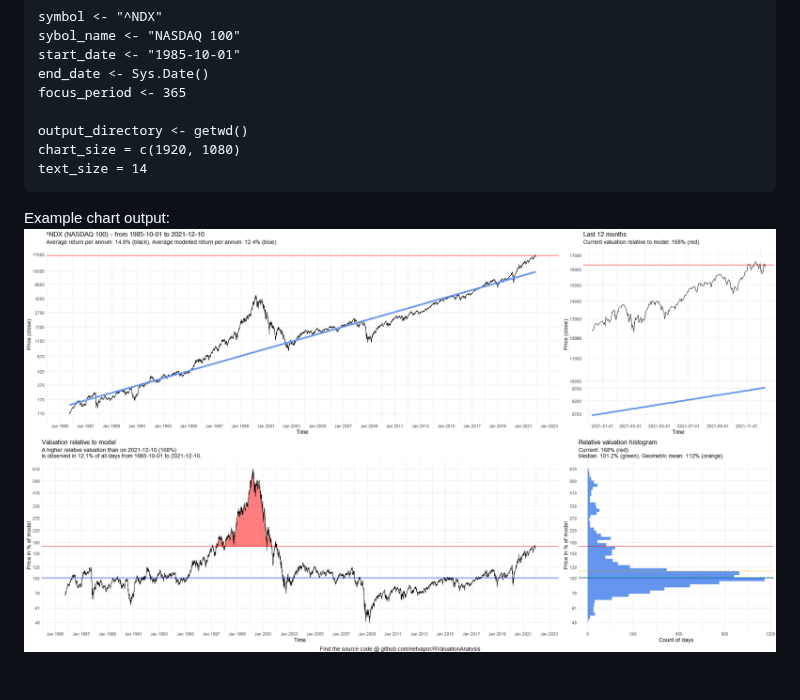
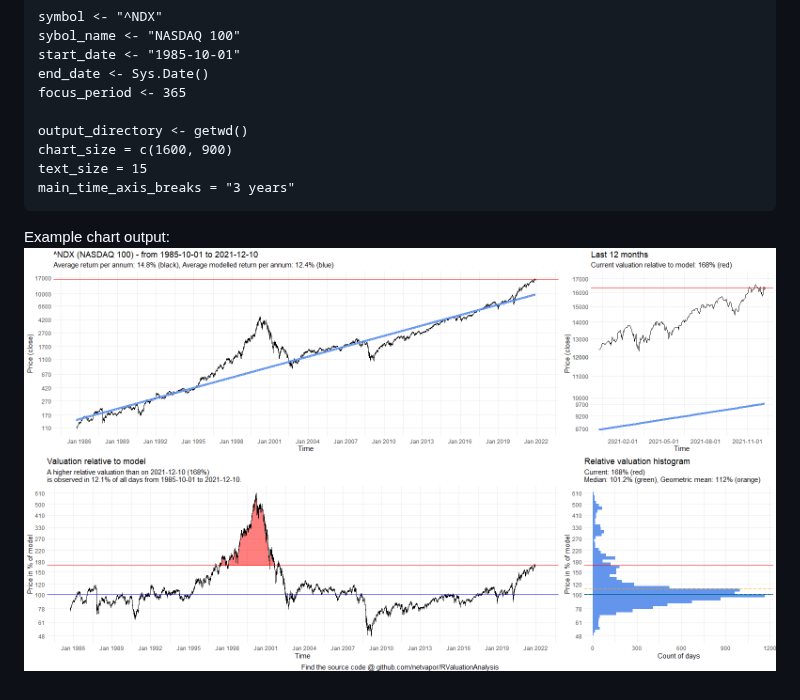
Before and after one commit to netvapor/RValuationAnalysis, a Markdown page: README.md, the part around the change. Rendered like a GitHub page; pictures changed too: example-chart.png.

Commit message:
smaller example chart

````diff
--- a/README.md
+++ b/README.md
@@ -14,8 +14,9 @@ end_date <- Sys.Date()
 focus_period <- 365
 
 output_directory <- getwd()
-chart_size = c(1920, 1080)
-text_size = 14
+chart_size = c(1600, 900)
+text_size = 15
+main_time_axis_breaks = "3 years"
 ```
 
 Example chart output:
````
Also changed, not shown: 1 other file.
